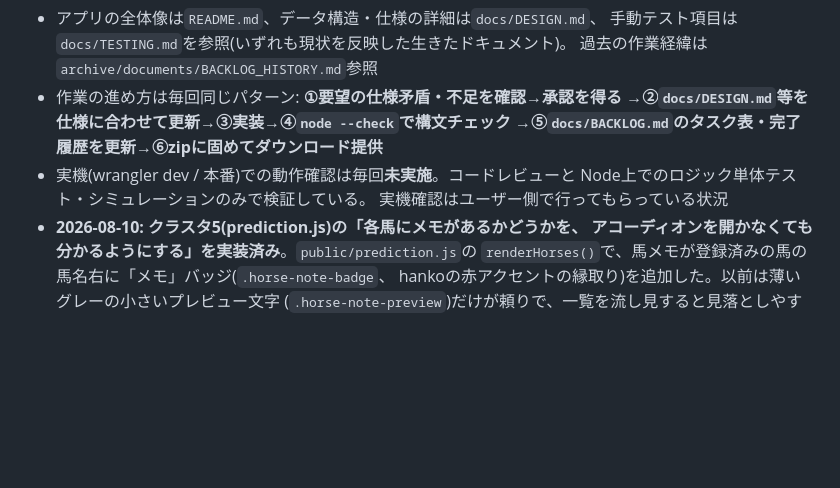
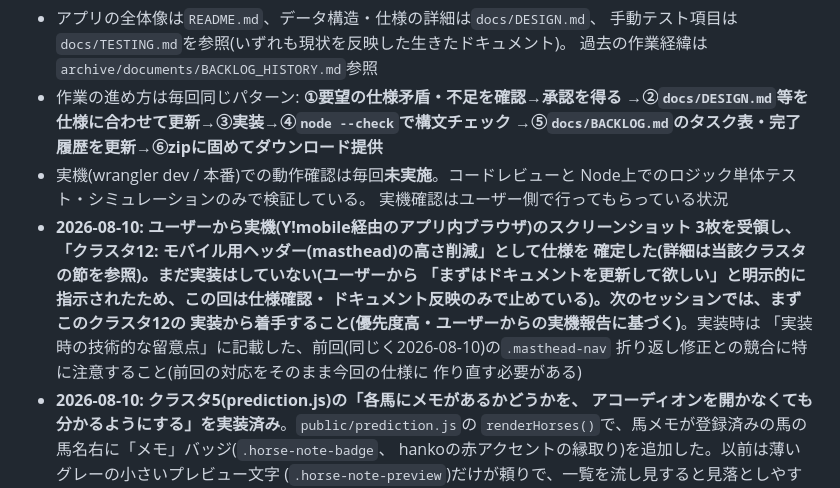
Before and after one commit to kodan1231/keiba-app, a Markdown page: docs/BACKLOG.md, the part around one of its changes. Rendered like a GitHub page; blank space fills up the shorter version.

```diff
--- a/docs/BACKLOG.md
+++ b/docs/BACKLOG.md
@@ -20,6 +20,15 @@
 - 実機(wrangler dev / 本番)での動作確認は毎回**未実施**。コードレビューと
   Node上でのロジック単体テスト・シミュレーションのみで検証している。
   実機確認はユーザー側で行ってもらっている状況
+- **2026-08-10: ユーザーから実機(Y!mobile経由のアプリ内ブラウザ)のスクリーンショット
+  3枚を受領し、「クラスタ12: モバイル用ヘッダー(masthead)の高さ削減」として仕様を
+  確定した(詳細は当該クラスタの節を参照)。まだ実装はしていない(ユーザーから
+  「まずはドキュメントを更新して欲しい」と明示的に指示されたため、この回は仕様確認・
+  ドキュメント反映のみで止めている)。次のセッションでは、まずこのクラスタ12の
+  実装から着手すること(優先度高・ユーザーからの実機報告に基づく)**。実装時は
+  「実装時の技術的な留意点」に記載した、前回(同じく2026-08-10)の`.masthead-nav`
+  折り返し修正との競合に特に注意すること(前回の対応をそのまま今回の仕様に
+  作り直す必要がある)
 - **2026-08-10: クラスタ5(prediction.js)の「各馬にメモがあるかどうかを、
   アコーディオンを開かなくても分かるようにする」を実装済み**。`public/prediction.js`の
   `renderHorses()`で、馬メモが登録済みの馬の馬名右に「メモ」バッジ(`.horse-note-badge`、
```
Also changed, not shown: other parts of docs/BACKLOG.md (+52 -0 lines).
